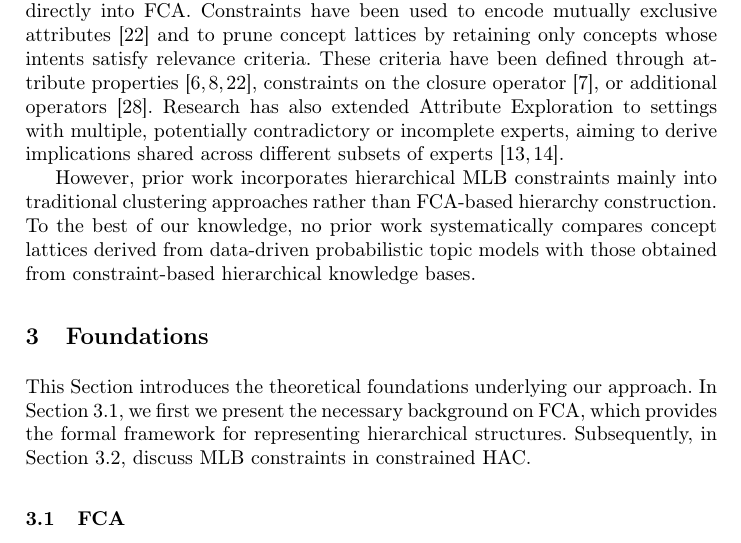
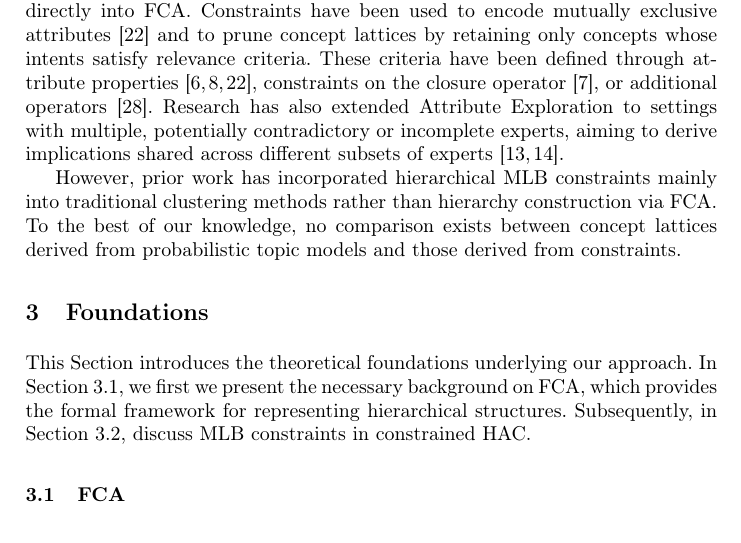
Before and after one commit to KlaraGtknst/fca-constrained-clustering, a LaTeX paper (main.tex, which reads chapters/03_related_work.tex): part of page 3 of 17, cut so that both start at the same text. Compiled offline with pdfLaTeX.

Commit message:
feat: Refine wording 4

```diff
--- a/chapters/03_related_work.tex
+++ b/chapters/03_related_work.tex
@@ -46,5 +46,5 @@ and to prune concept lattices by retaining only concepts whose intents satisfy r
 Research has also extended Attribute Exploration to settings with multiple, potentially contradictory or incomplete experts, aiming to derive implications shared across different subsets of experts~\cite{felde2021triadic,felde2022attribute}.
 
 %% Our work
-However, prior work incorporates hierarchical \ac{mlb} constraints mainly into traditional clustering approaches rather than \ac{fca}-based hierarchy construction.
-To the best of our knowledge, no prior work systematically compares concept lattices derived from data-driven probabilistic topic models with those obtained from constraint-based hierarchical knowledge bases.
+However, prior work has incorporated hierarchical \ac{mlb} constraints mainly into traditional clustering methods rather than hierarchy construction via \ac{fca}.
+To the best of our knowledge, no comparison exists between concept lattices derived from probabilistic topic models and those derived from constraints.
```
